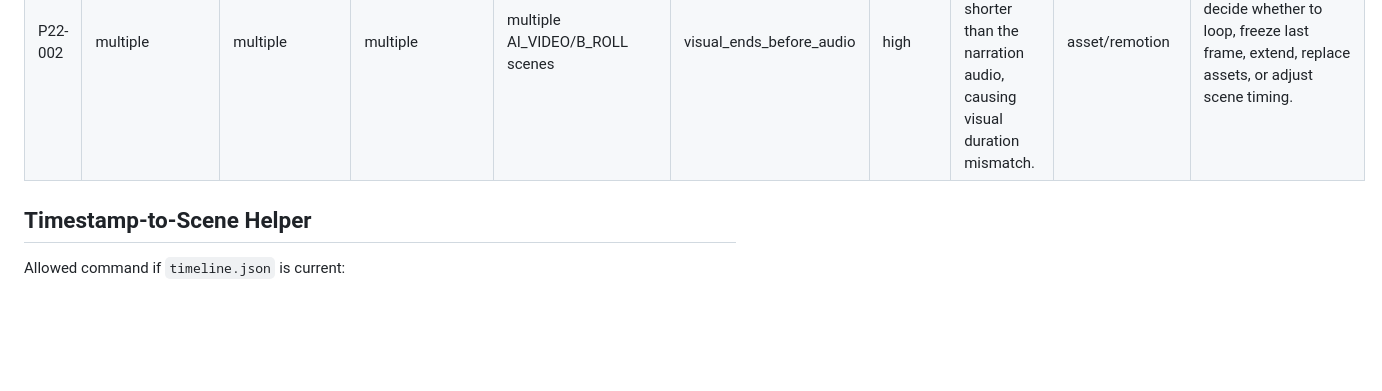
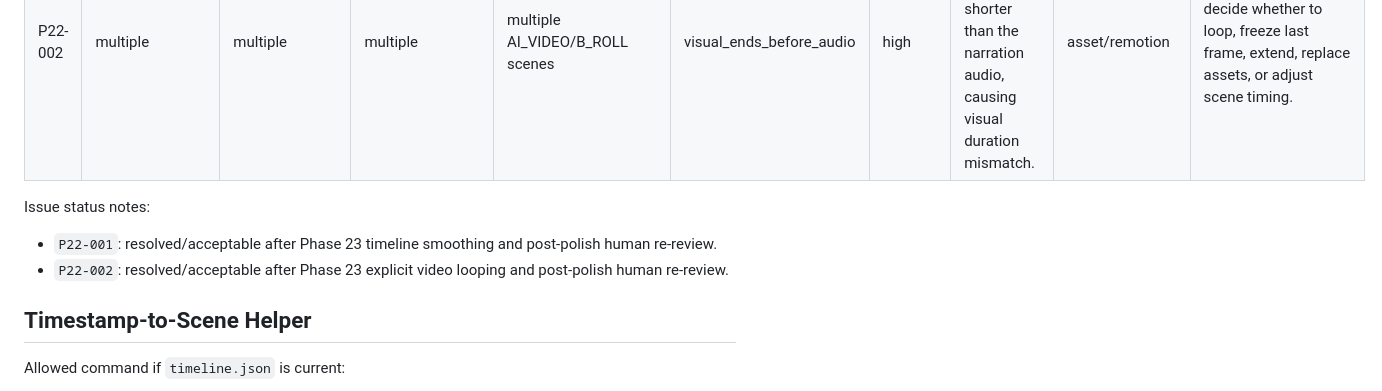
Before and after one commit to longNguyen010203/SyncCut, a Markdown page: docs/final-render-quality-review.md, the part around one of its changes. GitHub-like rendering; blank space fills up the shorter version.

```diff
--- a/docs/final-render-quality-review.md
+++ b/docs/final-render-quality-review.md
@@ -84,6 +84,11 @@ Severity values: `low`, `medium`, `high`, `blocker`.
 | P22-001 | unknown | unknown | 07_CONCLUSION | scene_030/scene_031 | section_gap | medium | Known 1.115s gap is not very disruptive but should be smoothed for continuity. | timeline | Phase 23 should adjust or smooth the conclusion timing gap. |
 | P22-002 | multiple | multiple | multiple | multiple AI_VIDEO/B_ROLL scenes | visual_ends_before_audio | high | Several prepared visual assets are shorter than the narration audio, causing visual duration mismatch. | asset/remotion | Phase 23 should decide whether to loop, freeze last frame, extend, replace assets, or adjust scene timing. |
 
+Issue status notes:
+
+- `P22-001`: resolved/acceptable after Phase 23 timeline smoothing and post-polish human re-review.
+- `P22-002`: resolved/acceptable after Phase 23 explicit video looping and post-polish human re-review.
+
 ## Timestamp-to-Scene Helper
 
 Allowed command if `timeline.json` is current:
```
Also changed, not shown: other parts of docs/final-render-quality-review.md (+27 -5 lines), docs/plans/post-polish-final-render-review.md (added, +281 -0 lines).
